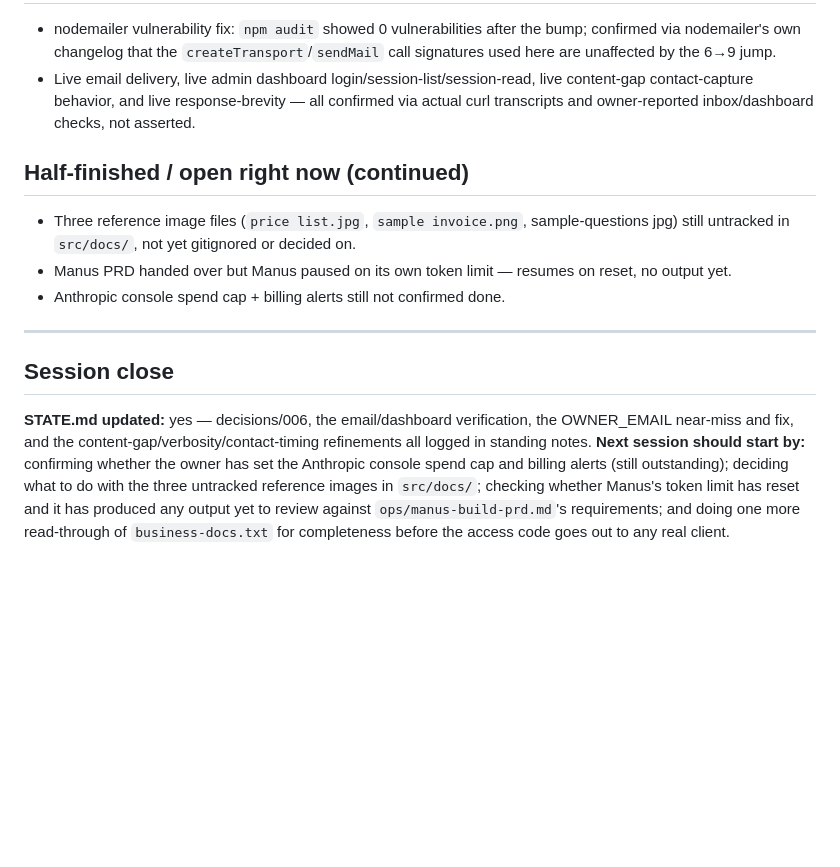
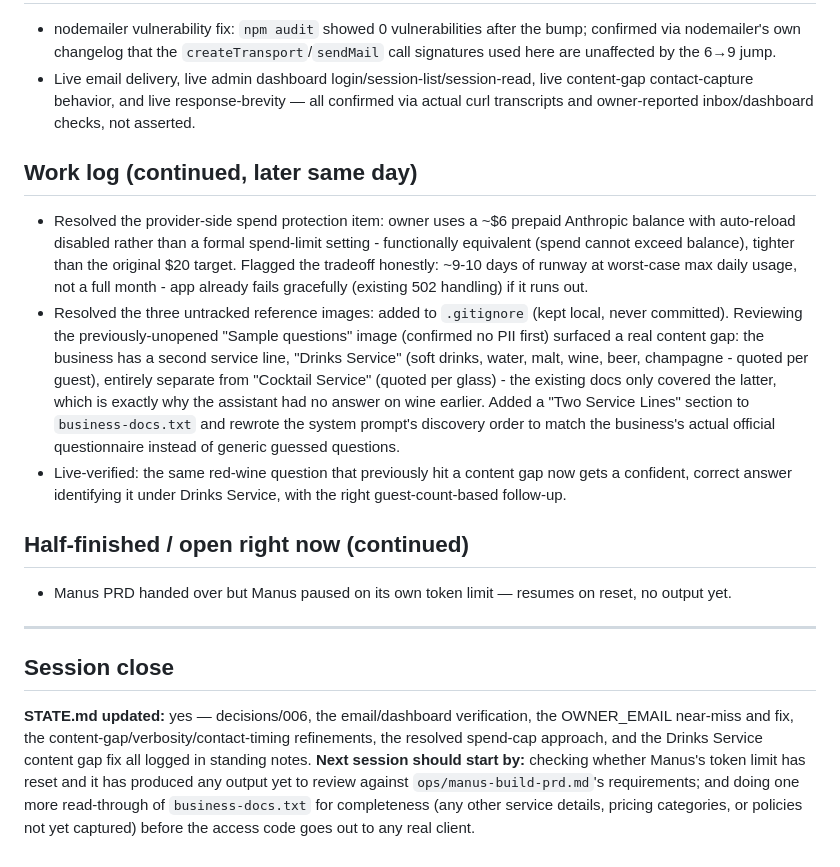
Before and after one commit to Daa7314/smb-qa-agent, a Markdown page: sessions/2026-07-28-a.md, the part around the change. Rendered like a GitHub page; blank space fills up the shorter version.

Commit message:
Log Drinks Service fix verification and spend-cap resolution

```diff
--- a/sessions/2026-07-28-a.md
+++ b/sessions/2026-07-28-a.md
@@ -83,13 +83,16 @@ Resolve how to put the prototype's UI in front of the pilot partner's real clien
 - nodemailer vulnerability fix: `npm audit` showed 0 vulnerabilities after the bump; confirmed via nodemailer's own changelog that the `createTransport`/`sendMail` call signatures used here are unaffected by the 6→9 jump.
 - Live email delivery, live admin dashboard login/session-list/session-read, live content-gap contact-capture behavior, and live response-brevity — all confirmed via actual curl transcripts and owner-reported inbox/dashboard checks, not asserted.
 
+## Work log (continued, later same day)
+- Resolved the provider-side spend protection item: owner uses a ~$6 prepaid Anthropic balance with auto-reload disabled rather than a formal spend-limit setting - functionally equivalent (spend cannot exceed balance), tighter than the original $20 target. Flagged the tradeoff honestly: ~9-10 days of runway at worst-case max daily usage, not a full month - app already fails gracefully (existing 502 handling) if it runs out.
+- Resolved the three untracked reference images: added to `.gitignore` (kept local, never committed). Reviewing the previously-unopened "Sample questions" image (confirmed no PII first) surfaced a real content gap: the business has a second service line, "Drinks Service" (soft drinks, water, malt, wine, beer, champagne - quoted per guest), entirely separate from "Cocktail Service" (quoted per glass) - the existing docs only covered the latter, which is exactly why the assistant had no answer on wine earlier. Added a "Two Service Lines" section to `business-docs.txt` and rewrote the system prompt's discovery order to match the business's actual official questionnaire instead of generic guessed questions.
+- Live-verified: the same red-wine question that previously hit a content gap now gets a confident, correct answer identifying it under Drinks Service, with the right guest-count-based follow-up.
+
 ## Half-finished / open right now (continued)
-- Three reference image files (`price list.jpg`, `sample invoice.png`, sample-questions jpg) still untracked in `src/docs/`, not yet gitignored or decided on.
 - Manus PRD handed over but Manus paused on its own token limit — resumes on reset, no output yet.
-- Anthropic console spend cap + billing alerts still not confirmed done.
 
 ---
 
 ## Session close
-**STATE.md updated:** yes — decisions/006, the email/dashboard verification, the OWNER_EMAIL near-miss and fix, and the content-gap/verbosity/contact-timing refinements all logged in standing notes.
-**Next session should start by:** confirming whether the owner has set the Anthropic console spend cap and billing alerts (still outstanding); deciding what to do with the three untracked reference images in `src/docs/`; checking whether Manus's token limit has reset and it has produced any output yet to review against `ops/manus-build-prd.md`'s requirements; and doing one more read-through of `business-docs.txt` for completeness before the access code goes out to any real client.
+**STATE.md updated:** yes — decisions/006, the email/dashboard verification, the OWNER_EMAIL near-miss and fix, the content-gap/verbosity/contact-timing refinements, the resolved spend-cap approach, and the Drinks Service content gap fix all logged in standing notes.
+**Next session should start by:** checking whether Manus's token limit has reset and it has produced any output yet to review against `ops/manus-build-prd.md`'s requirements; and doing one more read-through of `business-docs.txt` for completeness (any other service details, pricing categories, or policies not yet captured) before the access code goes out to any real client.
```
